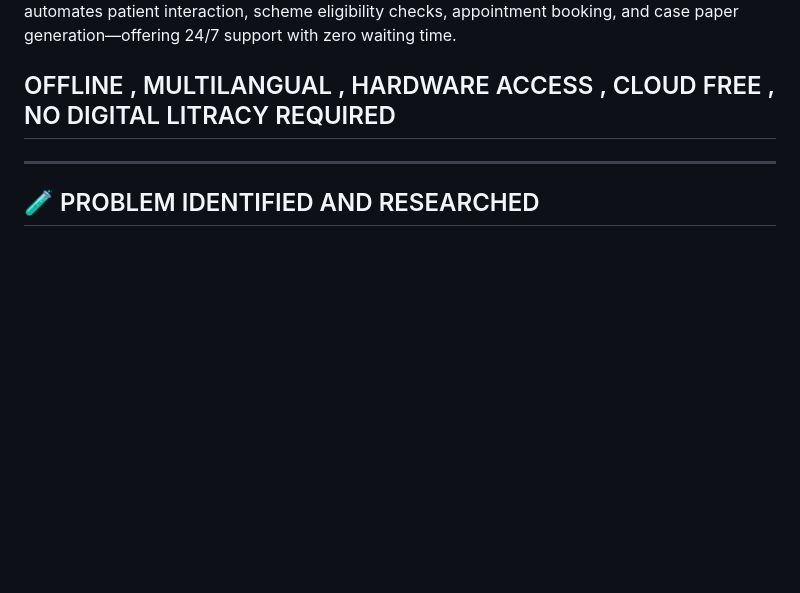
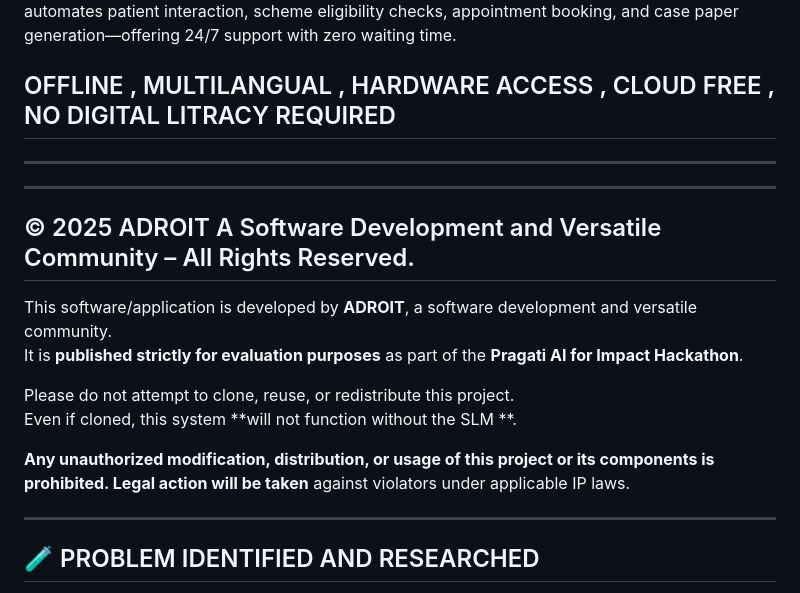
Before and after one commit to scorpionawaz/Vaidya, a Markdown page: README.md, the part around the change. Drawn GitHub-style; blank space fills up the shorter version.

```diff
--- a/README.md
+++ b/README.md
@@ -8,6 +8,21 @@
 
 Vaidya, multilingual AI-powered hospital receptionist designed for government hospitals. It automates patient interaction, scheme eligibility checks, appointment booking, and case paper generation—offering 24/7 support with zero waiting time.
 ## OFFLINE , MULTILANGUAL , HARDWARE ACCESS , CLOUD FREE , NO DIGITAL LITRACY REQUIRED
+
+---
+---
+
+## © 2025 ADROIT A Software Development and Versatile Community – All Rights Reserved.
+
+This software/application is developed by **ADROIT**, a software development and versatile community.
+It is **published strictly for evaluation purposes** as part of the **Pragati AI for Impact Hackathon**.
+
+>
+
+Please do not attempt to clone, reuse, or redistribute this project.
+Even if cloned, this system **will not function without the SLM **.
+
+**Any unauthorized modification, distribution, or usage of this project or its components is prohibited. Legal action will be taken** against violators under applicable IP laws.
 
 ---
 
```
